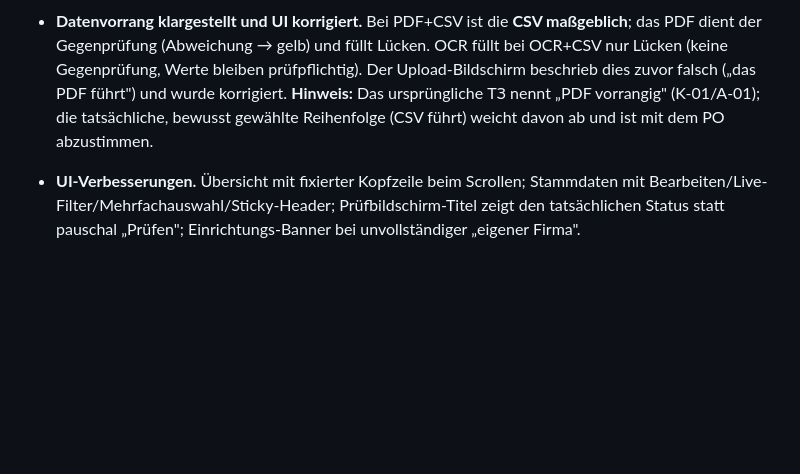
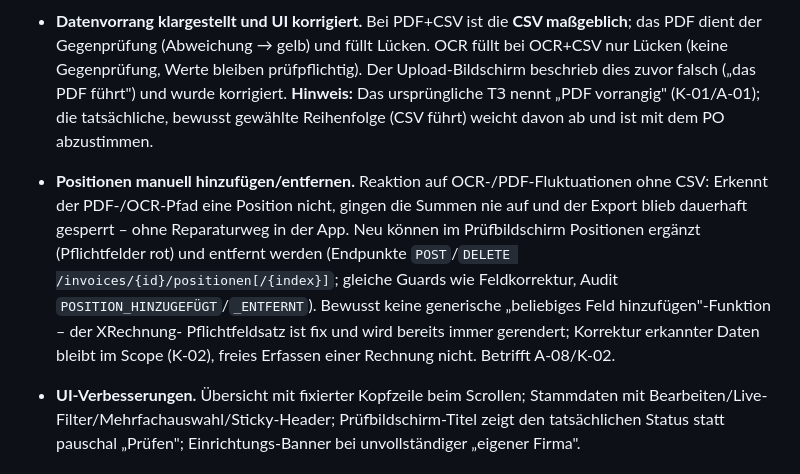
Before and after one commit to sonnekanda/xrechnung-converter, a Markdown page: docs/aufgabe-status/senapsa-eRechnung-Konverter-Dev.md, the part around the change. Drawn GitHub-style; blank space fills up the shorter version.

Commit message:
docs/aufgabe-status: Positionen hinzufügen/entfernen im Nachtrag
Ergänzt Abschnitt 15 (Nachträge) um die manuelle Positionsbearbeitung als
Reaktion auf OCR-/PDF-Fluktuationen ohne CSV, inkl. Scope-Abgrenzung
(kein generisches Feld-Hinzufügen).

Co-Authored-By: Claude Opus 4.8 <noreply@anthropic.com>

```diff
--- a/docs/aufgabe-status/senapsa-eRechnung-Konverter-Dev.md
+++ b/docs/aufgabe-status/senapsa-eRechnung-Konverter-Dev.md
@@ -312,6 +312,17 @@ Präzisierungen und Korrekturen nach weiteren Tests mit den Musterdaten:
   vorrangig" (K-01/A-01); die tatsächliche, bewusst gewählte Reihenfolge (CSV
   führt) weicht davon ab und ist mit dem PO abzustimmen.
 
+- **Positionen manuell hinzufügen/entfernen.** Reaktion auf OCR-/PDF-Fluktuationen
+  ohne CSV: Erkennt der PDF-/OCR-Pfad eine Position nicht, gingen die Summen nie
+  auf und der Export blieb dauerhaft gesperrt – ohne Reparaturweg in der App. Neu
+  können im Prüfbildschirm Positionen ergänzt (Pflichtfelder rot) und entfernt
+  werden (Endpunkte `POST`/`DELETE /invoices/{id}/positionen[/{index}]`; gleiche
+  Guards wie Feldkorrektur, Audit `POSITION_HINZUGEFÜGT`/`_ENTFERNT`). Bewusst
+  keine generische „beliebiges Feld hinzufügen"-Funktion – der XRechnung-
+  Pflichtfeldsatz ist fix und wird bereits immer gerendert; Korrektur erkannter
+  Daten bleibt im Scope (K-02), freies Erfassen einer Rechnung nicht. Betrifft
+  A-08/K-02.
+
 - **UI-Verbesserungen.** Übersicht mit fixierter Kopfzeile beim Scrollen;
   Stammdaten mit Bearbeiten/Live-Filter/Mehrfachauswahl/Sticky-Header;
   Prüfbildschirm-Titel zeigt den tatsächlichen Status statt pauschal „Prüfen";
```
